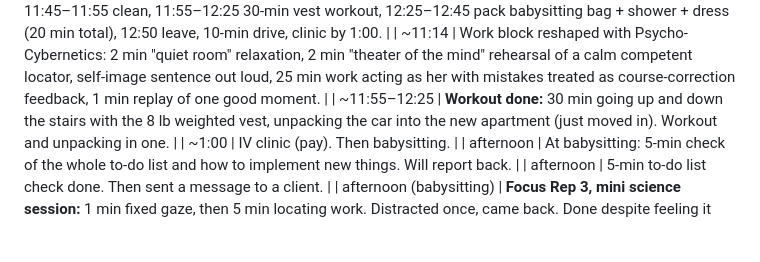
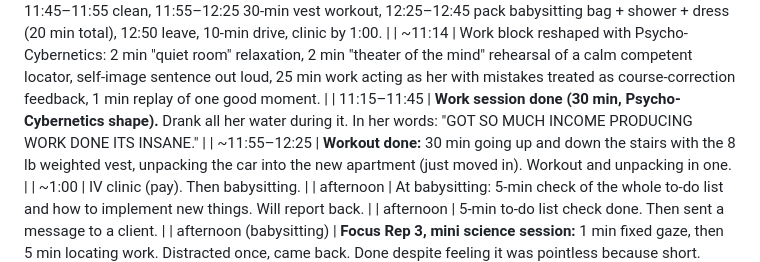
Before and after one commit to bunnymom706-pixel/sophia-austin-locating, a Markdown page: day-log.md, the part around the change. GitHub-like rendering; blank space fills up the shorter version.

Commit message:
Log 11:15 work session result
Co-Authored-By: Claude Fable 5.1 <noreply@anthropic.com>
Claude-Session: https://claude.ai/code/session_01LaZaoumcLKdgK3NXiHGvD9

```diff
--- a/day-log.md
+++ b/day-log.md
@@ -45,6 +45,7 @@ Note: Sophia steers. She names the exact task; the exercise is built around it.
 | ~11:50 | Results reported: admin block — stretch done; therapist text took 1 min; BCBS portal took 3 min; doctor's office called. Walk tasks — food yesterday logged, food today logged, water only half of what she wants, sleep 7–8 hrs (woke ~7:30), period due any day. |
 | 11:11 | Took supplements. Schedule set for the run-up to the 1:00 pm IV clinic (pay) then babysitting: 11:15–11:45 work session (30 min, one revenue action), 11:45–11:55 clean, 11:55–12:25 30-min vest workout, 12:25–12:45 pack babysitting bag + shower + dress (20 min total), 12:50 leave, 10-min drive, clinic by 1:00. |
 | ~11:14 | Work block reshaped with Psycho-Cybernetics: 2 min "quiet room" relaxation, 2 min "theater of the mind" rehearsal of a calm competent locator, self-image sentence out loud, 25 min work acting as her with mistakes treated as course-correction feedback, 1 min replay of one good moment. |
+| 11:15–11:45 | **Work session done (30 min, Psycho-Cybernetics shape).** Drank all her water during it. In her words: "GOT SO MUCH INCOME PRODUCING WORK DONE ITS INSANE." |
 | ~11:55–12:25 | **Workout done:** 30 min going up and down the stairs with the 8 lb weighted vest, unpacking the car into the new apartment (just moved in). Workout and unpacking in one. |
 | ~1:00 | IV clinic (pay). Then babysitting. |
 | afternoon | At babysitting: 5-min check of the whole to-do list and how to implement new things. Will report back. |
```
